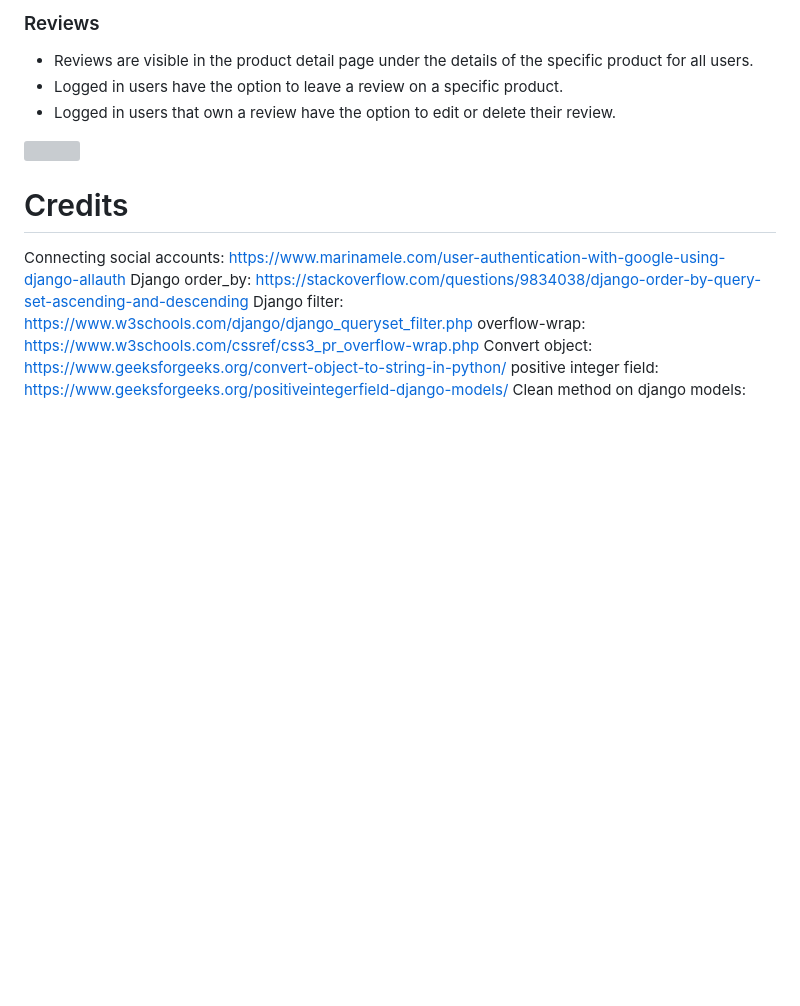
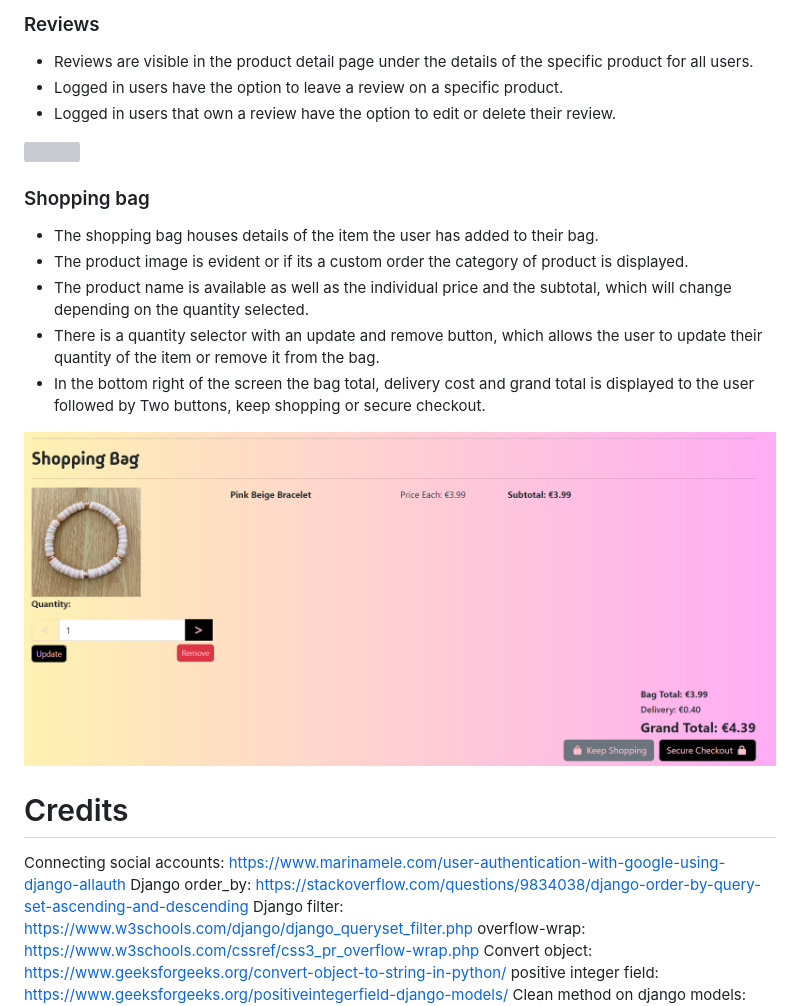
Before and after one commit to leoniemclaughlin7/jenas-creations, a Markdown page: docs/README.md, the part around the change. GitHub-like rendering; pictures changed too: docs/readme_images/shopping-bag.png (added); blank space fills up the shorter version; grey boxes are pictures that could not be loaded.

Commit message:
Docs: add shopping bag to features section of README.md

```diff
--- a/docs/README.md
+++ b/docs/README.md
@@ -183,6 +183,16 @@ Jenas Creations was developed using Agile Development Methodology. A detailed ov
 
 <img src="../docs/readme_images/reviews.png">
 
+### Shopping bag
+
+* The shopping bag houses details of the item the user has added to their bag.
+* The product image is evident or if its a custom order the category of product is displayed.
+* The product name is available as well as the individual price and the subtotal, which will change depending on the quantity selected.
+* There is a quantity selector with an update and remove button, which allows the user to update their quantity of the item or remove it from the bag.
+* In the bottom right of the screen the bag total, delivery cost and grand total is displayed to the user followed by Two buttons, keep shopping or secure checkout.
+
+<img src="../docs/readme_images/shopping-bag.png">
+
 
 
 
```
